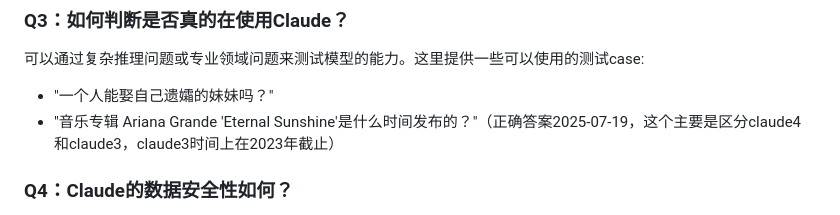
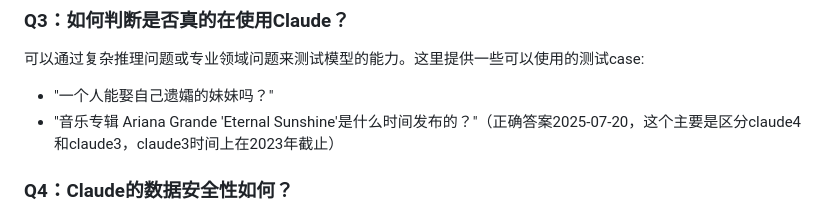
Before and after one commit to claude-chinese/claude, a Markdown page: README.md, the part around the change printed below. Drawn GitHub-style.

Commit message:
Update date in README to 2025-07-20

```diff
--- a/README.md
+++ b/README.md
@@ -70,7 +70,7 @@ Claude 4提供了更强的多模态能力、更准确的分析能力，以及更
 ### Q3：如何判断是否真的在使用Claude？
 可以通过复杂推理问题或专业领域问题来测试模型的能力。这里提供一些可以使用的测试case:
 - "一个人能娶自己遗孀的妹妹吗？"
-- "音乐专辑 Ariana Grande 'Eternal Sunshine'是什么时间发布的？"（正确答案2025-07-19，这个主要是区分claude4和claude3，claude3时间上在2023年截止）
+- "音乐专辑 Ariana Grande 'Eternal Sunshine'是什么时间发布的？"（正确答案2025-07-20，这个主要是区分claude4和claude3，claude3时间上在2023年截止）
 
 ### Q4：Claude的数据安全性如何？
 Claude内置了强大的安全机制，不会泄露敏感信息，也不会生成有害内容。但建议用户在使用时仍然避免输入个人敏感信息。
```
Also changed, not shown: other parts of README.md (+1 -1 lines).
